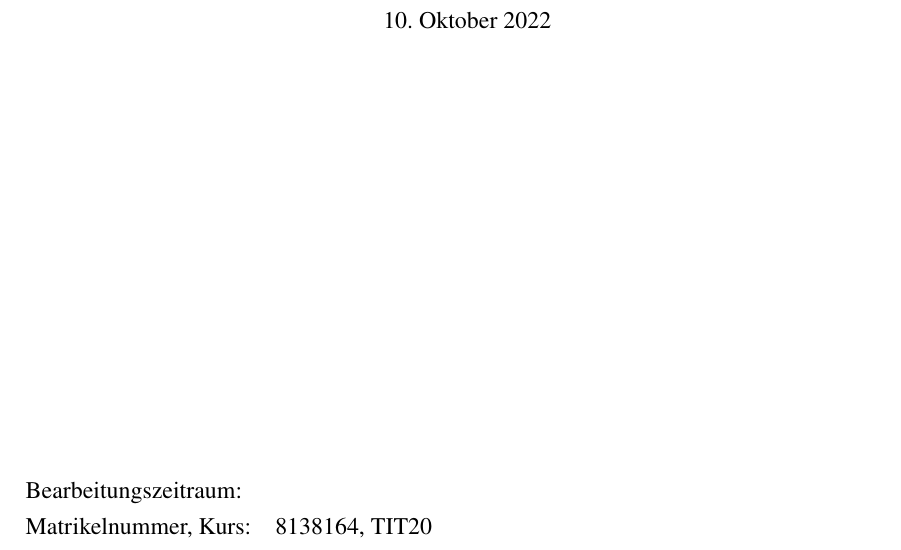
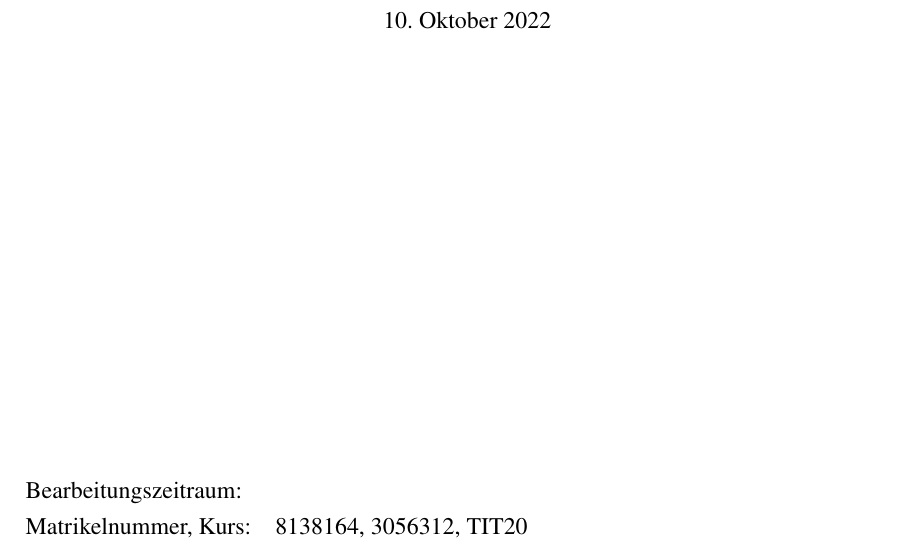
Before and after one commit to PhillippPatzelt/Computergrafik, a LaTeX paper (Latex/main.tex): part of page 1 of 10, cut so that both start at the same text. Compiled offline with pdfLaTeX.

Commit message:
Nico Matrikelnummer

```diff
--- a/Latex/main.tex
+++ b/Latex/main.tex
@@ -58,7 +58,7 @@
 \def\vArbeitsbezeichnung{}              %% T1000/T2000/T3000
 
 \def\vAutor{Phillipp Patzelt, Nico Bayer, Lea Silberzahn}                           %% Vorname Nachname
-\def\vMatrikelnummer{8138164}                  %% 7-stellige Zahl
+\def\vMatrikelnummer{8138164, 3056312}                  %% 7-stellige Zahl
 \def\vKursKuerzel{TIT20}                     %% Bsp.: TIT20
 \def\vPhasenbezeichnung{Theoriephase}               %% Praxisphase/Theoriephase
 \def\vStudienJahr{3}                     %% erste/zweite/dritte
```
Also changed, not shown: Latex/main.pdf.
